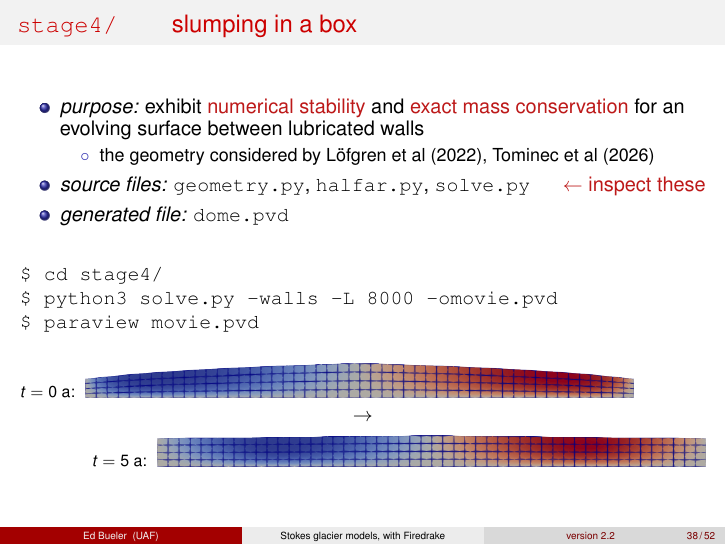
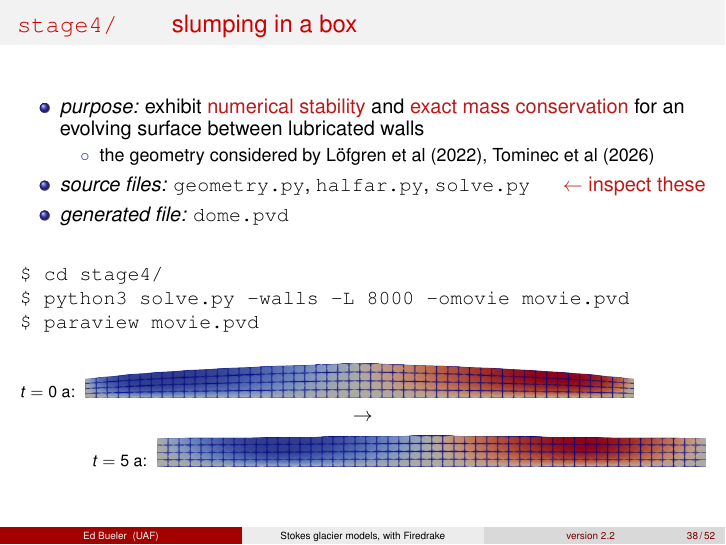
Before and after one commit to bueler/stokes-ice-tutorial, LaTeX slides (latex/slides.tex): page 39 of 53. Compiled offline with pdfLaTeX.

Commit message:
fix typo

```diff
--- a/latex/slides.tex
+++ b/latex/slides.tex
@@ -1177,7 +1177,7 @@ surface elevation $s_k$
 \bigskip
 \begin{Verbatim}
 $ cd stage4/
-$ python3 solve.py -walls -L 8000 -omovie.pvd
+$ python3 solve.py -walls -L 8000 -omovie movie.pvd
 $ paraview movie.pvd
 \end{Verbatim}
 %$
```
